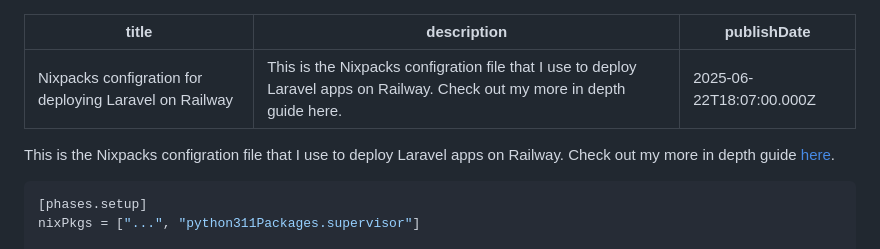
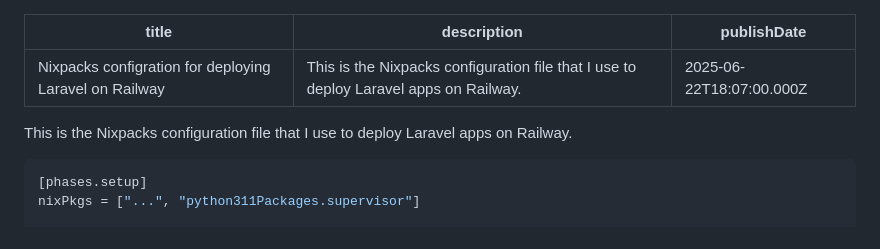
Before and after one commit to Joehoel/site, a Markdown page: content/notes/laravel-nixpacks.md, the part around the change. Rendered like a GitHub page.

Commit message:
fix: remove link to draft post and fix typo

````diff
--- a/content/notes/laravel-nixpacks.md
+++ b/content/notes/laravel-nixpacks.md
@@ -1,10 +1,10 @@
 ---
 title: Nixpacks configration for deploying Laravel on Railway
-description: This is the Nixpacks configration file that I use to deploy Laravel apps on Railway. Check out my more in depth guide here.
+description: This is the Nixpacks configuration file that I use to deploy Laravel apps on Railway.
 publishDate: 2025-06-22T18:07:00.000Z
 ---
 
-This is the Nixpacks configration file that I use to deploy Laravel apps on Railway. Check out my more in depth guide [here](/posts/deploying-laravel-on-railway/).
+This is the Nixpacks configuration file that I use to deploy Laravel apps on Railway.
 
 ```toml
 [phases.setup]
````
